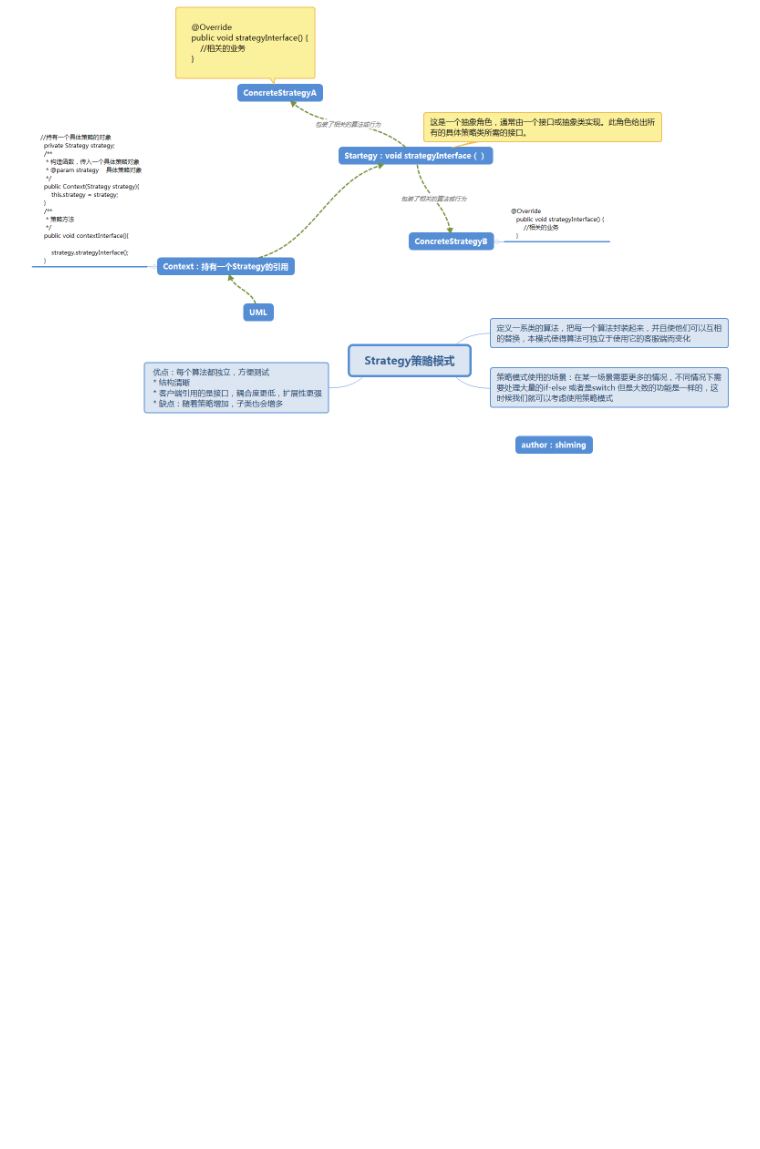
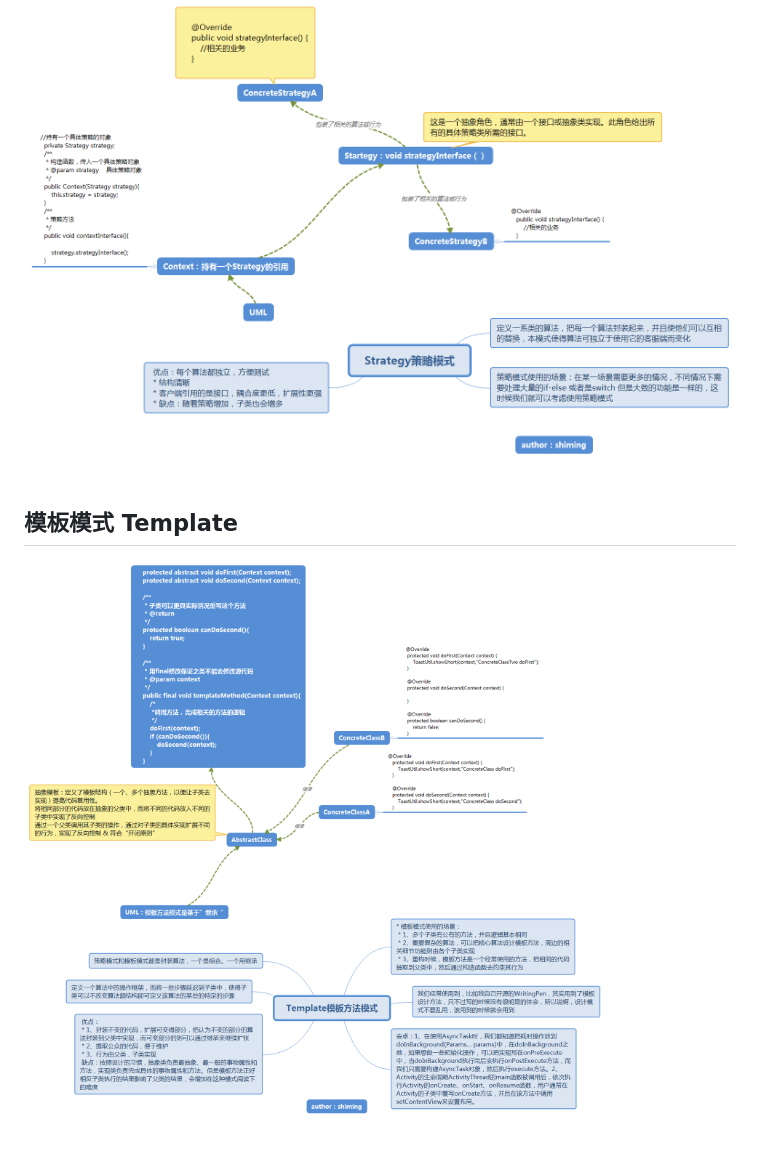
Before and after one commit to Shimingli/AndriodDesignPattern, a Markdown page: README.md, the part around the change. Drawn GitHub-style; pictures changed too: imag/Template模板方法模式.png (added); blank space fills up the shorter version.

Commit message:
1、提交Template模板模式的xmind和图片

```diff
--- a/README.md
+++ b/README.md
@@ -10,3 +10,5 @@
 <img src="/imag/Expression解释器模式.png" width="5000px" heigh="5000px"/>
 ## 策略模式  Strategy
 <img src="/imag/Strategy策略模式.png" width="5000px" heigh="5000px"/>
+## 模板模式 Template
+<img src="/imag/Template模板方法模式.png" width="5000px" heigh="5000px"/>
```
Also changed, not shown: 1 other file.
